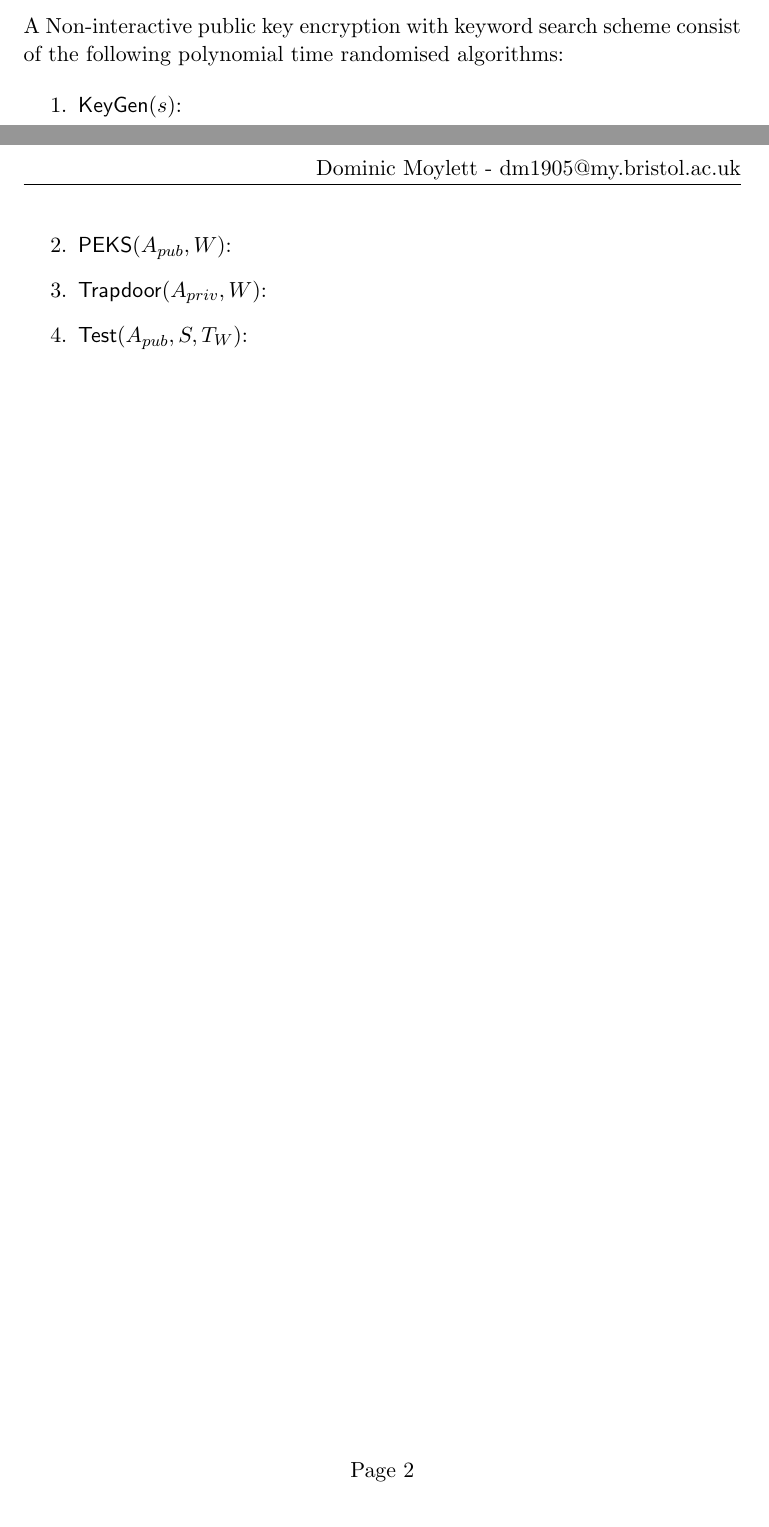
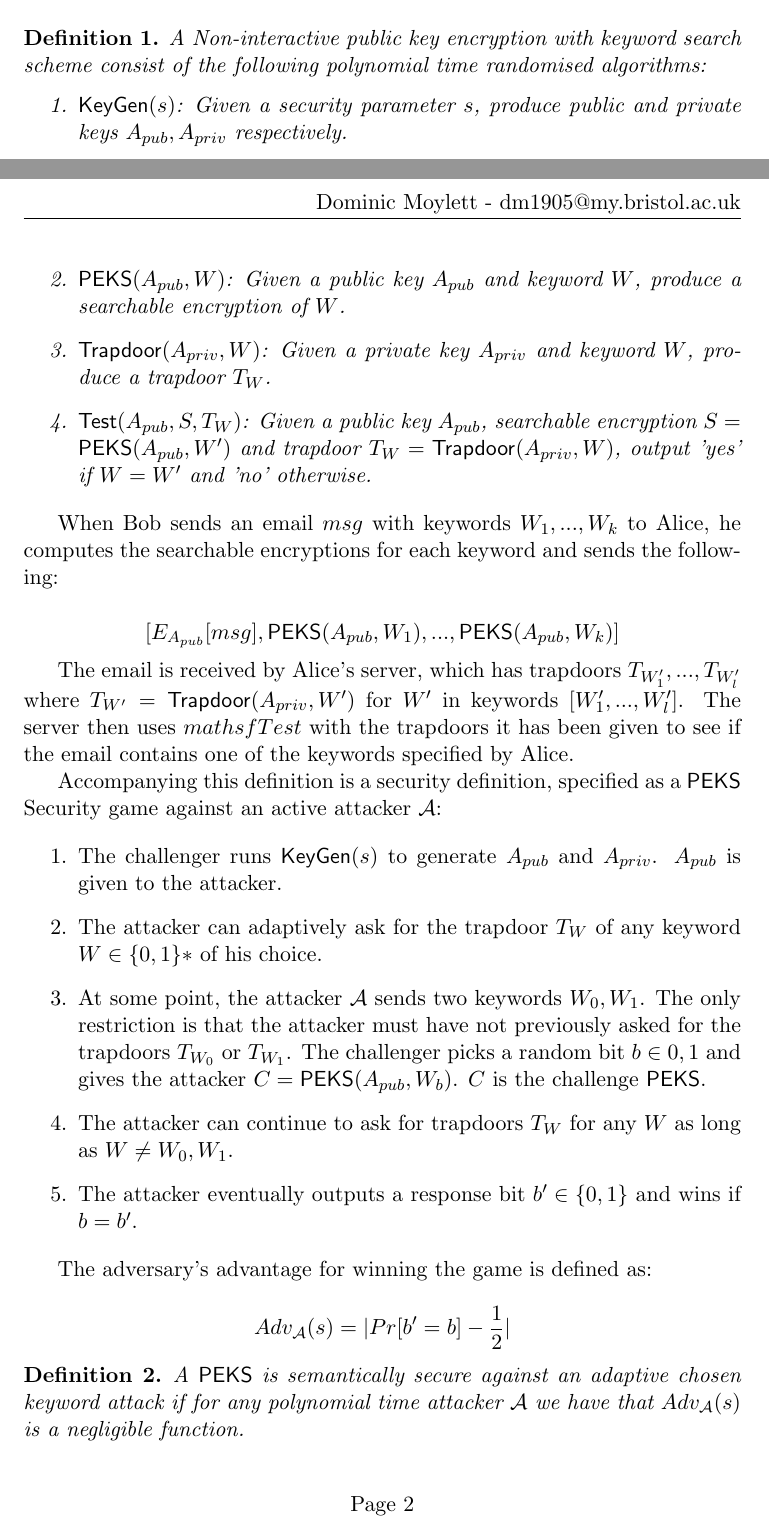
Before and after one commit to aemylt/cryptography_b, a LaTeX problem sheet (assignment/assignment.tex): two parts of pages 1 and 2 of 2, joined at a grey line, cut so that both start at the same text. Compiled offline with pdfLaTeX.

Commit message:
Finished work on definitions.

```diff
--- a/assignment/assignment.tex
+++ b/assignment/assignment.tex
@@ -1,4 +1,7 @@
 \documentclass[a4paper,11pt]{article}
+
+\usepackage{amsthm}
+\newtheorem{definition}{Definition}
 
 \usepackage{fancyhdr}
 \pagestyle{fancy}
@@ -22,13 +25,39 @@
 
     \section{Definitions}
 
-    A Non-interactive public key encryption with keyword search scheme consist of the following polynomial time randomised algorithms:
+    \begin{definition}
+        A Non-interactive public key encryption with keyword search scheme consist of the following polynomial time randomised algorithms:
+
+        \begin{enumerate}
+            \item $\mathsf{KeyGen}(s)$: Given a security parameter $s$, produce public and private keys $A_{pub}, A_{priv}$ respectively.
+            \item $\mathsf{PEKS}(A_{pub}, W)$: Given a public key $A_{pub}$ and keyword $W$, produce a searchable encryption of $W$.
+            \item $\mathsf{Trapdoor}(A_{priv}, W)$: Given a private key $A_{priv}$ and keyword $W$, produce a trapdoor $T_W$.
+            \item $\mathsf{Test}(A_{pub}, S, T_W)$: Given a public key $A_{pub}$, searchable encryption $S = \mathsf{PEKS}(A_{pub}, W')$ and trapdoor $T_W = \mathsf{Trapdoor}(A_{priv}, W)$, output 'yes' if $W = W'$ and 'no' otherwise.
+        \end{enumerate}
+    \end{definition}
+
+    When Bob sends an email $msg$ with keywords $W_1,...,W_k$ to Alice, he computes the searchable encryptions for each keyword and sends the following:
+
+    $$[E_{A_{pub}}[msg], \mathsf{PEKS}(A_{pub}, W_1),...,\mathsf{PEKS}(A_{pub}, W_k)]$$
+
+    The email is received by Alice's server, which has trapdoors $T_{W'_1},...,T_{W'_l}$ where $T_{W'} = \mathsf{Trapdoor}(A_{priv}, W')$ for $W'$ in keywords $[W'_1,...,W'_l]$. The server then uses $mathsf{Test}$ with the trapdoors it has been given to see if the email contains one of the keywords specified by Alice.
+
+    Accompanying this definition is a security definition, specified as a $\mathsf{PEKS}$ Security game against an active attacker $\mathcal{A}$:
 
     \begin{enumerate}
-        \item $\mathsf{KeyGen}(s)$:
-        \item $\mathsf{PEKS}(A_{pub}, W)$:
-        \item $\mathsf{Trapdoor}(A_{priv}, W)$:
-        \item $\mathsf{Test}(A_{pub}, S, T_W)$:
+        \item The challenger runs $\mathsf{KeyGen}(s)$ to generate $A_{pub}$ and $A_{priv}$. $A_{pub}$ is given to the attacker.
+        \item The attacker can adaptively ask for the trapdoor $T_W$ of any keyword $W \in \{0,1\}*$ of his choice.
+        \item At some point, the attacker $\mathcal{A}$ sends two keywords $W_0, W_1$. The only restriction is that the attacker must have not previously asked for the trapdoors $T_{W_0}$ or $T_{W_1}$. The challenger picks a random bit $b \in {0,1}$ and gives the attacker $C = \mathsf{PEKS}(A_{pub}, W_b)$. $C$ is the challenge $\mathsf{PEKS}$.
+        \item The attacker can continue to ask for trapdoors $T_W$ for any $W$ as long as $W \neq W_0, W_1$.
+        \item The attacker eventually outputs a response bit $b' \in \{0,1\}$ and wins if $b = b'$.
     \end{enumerate}
 
+    The adversary's advantage for winning the game is defined as:
+
+    $$Adv_{\mathcal{A}}(s) = |Pr[b' = b] - \frac{1}{2}|$$
+
+    \begin{definition}
+        A $\mathsf{PEKS}$ is semantically secure against an adaptive chosen keyword attack if for any polynomial time attacker $\mathcal{A}$ we have that $Adv_{\mathcal{A}}(s)$ is a negligible function.
+    \end{definition}
+
 \end{document}
```
Also changed, not shown: assignment/assignment.pdf.
